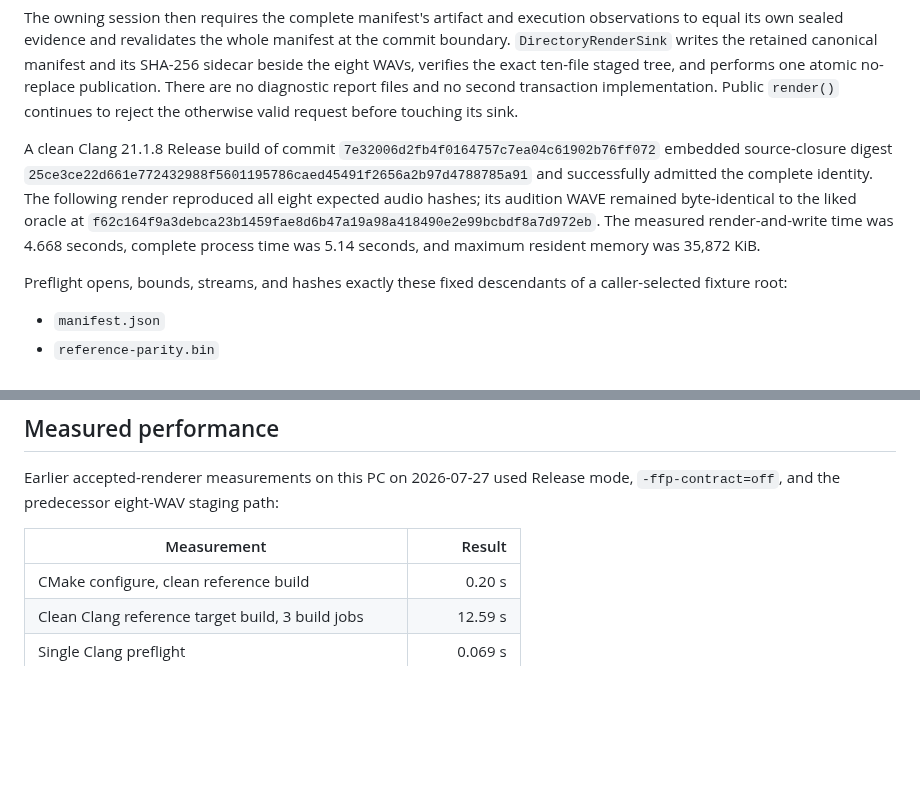
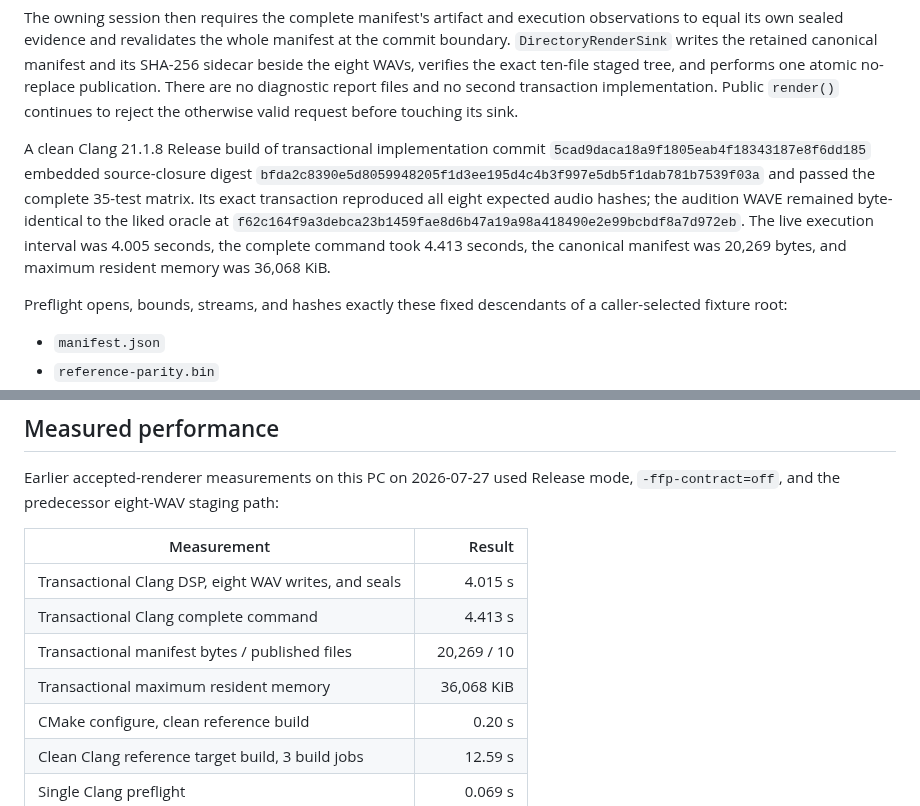
Before and after one commit to SvetlozarValchev/crankwave, a Markdown page: docs/model/M2_P18_REFERENCE_INTEGRATION.md, 2 parts joined by grey strips. Rendered like a GitHub page; blank space fills up the shorter version.

```diff
--- a/docs/model/M2_P18_REFERENCE_INTEGRATION.md
+++ b/docs/model/M2_P18_REFERENCE_INTEGRATION.md
@@ -280,14 +280,15 @@ and performs one atomic no-replace publication. There are no diagnostic report f
 and no second transaction implementation. Public `render()` continues to reject the
 otherwise valid request before touching its sink.
 
-A clean Clang 21.1.8 Release build of commit
-`7e32006d2fb4f0164757c7ea04c61902b76ff072` embedded source-closure digest
-`25ce3ce22d661e772432988f5601195786caed45491f2656a2b97d4788785a91` and
-successfully admitted the complete identity. The following render reproduced all
-eight expected audio hashes; its audition WAVE remained byte-identical to the liked
-oracle at `f62c164f9a3debca23b1459fae8d6b47a19a98a418490e2e99bcbdf8a7d972eb`.
-The measured render-and-write time was 4.668 seconds, complete process time was 5.14
-seconds, and maximum resident memory was 35,872 KiB.
+A clean Clang 21.1.8 Release build of transactional implementation commit
+`5cad9daca18a9f1805eab4f18343187e8f6dd185` embedded source-closure digest
+`bfda2c8390e5d8059948205f1d3ee195d4c4b3f997e5db5f1dab781b7539f03a`
+and passed the complete 35-test matrix. Its exact transaction reproduced all eight
+expected audio hashes; the audition WAVE remained byte-identical to the liked oracle
+at `f62c164f9a3debca23b1459fae8d6b47a19a98a418490e2e99bcbdf8a7d972eb`.
+The live execution interval was 4.005 seconds, the complete command took 4.413
+seconds, the canonical manifest was 20,269 bytes, and maximum resident memory was
+36,068 KiB.
 
 Preflight opens, bounds, streams, and hashes exactly these fixed descendants of a
 caller-selected fixture root:
@@ -351,6 +352,10 @@ Earlier accepted-renderer measurements on this PC on 2026-07-27 used Release mod
 
 | Measurement | Result |
 |---|---:|
+| Transactional Clang DSP, eight WAV writes, and seals | 4.015 s |
+| Transactional Clang complete command | 4.413 s |
+| Transactional manifest bytes / published files | 20,269 / 10 |
+| Transactional maximum resident memory | 36,068 KiB |
 | CMake configure, clean reference build | 0.20 s |
 | Clean Clang reference target build, 3 build jobs | 12.59 s |
 | Single Clang preflight | 0.069 s |
```
Also changed, not shown: PLAN.md (+13 -6 lines), README.md (+7 -6 lines).
